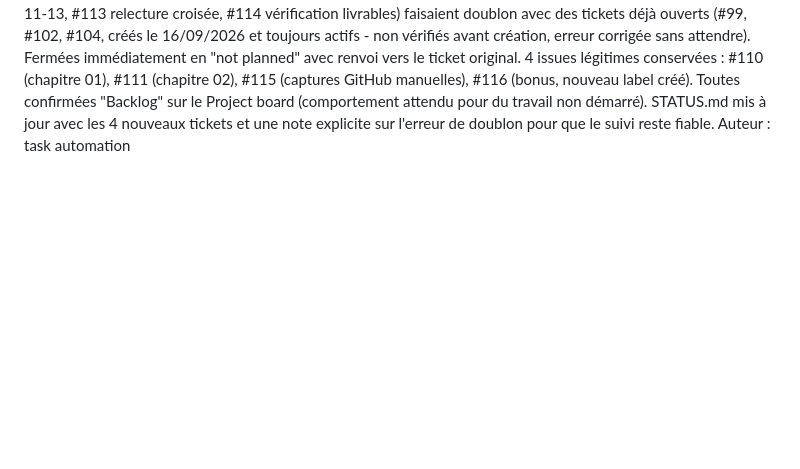
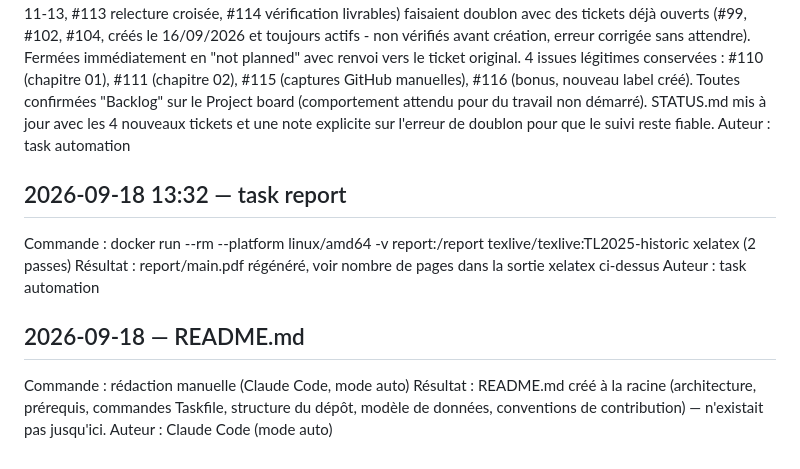
Before and after one commit to PaulPerigault/bigdata-ai-jobs-market, a Markdown page: JOURNAL.md, the part around the change. GitHub-like rendering; blank space fills up the shorter version.

```diff
--- a/JOURNAL.md
+++ b/JOURNAL.md
@@ -349,3 +349,13 @@ GitHub manuelles), #116 (bonus, nouveau label créé). Toutes confirmées
 démarré). STATUS.md mis à jour avec les 4 nouveaux tickets et une note
 explicite sur l'erreur de doublon pour que le suivi reste fiable.
 Auteur : task automation
+
+## 2026-09-18 13:32 — task report
+Commande : docker run --rm --platform linux/amd64 -v report:/report texlive/texlive:TL2025-historic xelatex (2 passes)
+Résultat : report/main.pdf régénéré, voir nombre de pages dans la sortie xelatex ci-dessus
+Auteur : task automation
+
+## 2026-09-18 — README.md
+Commande : rédaction manuelle (Claude Code, mode auto)
+Résultat : README.md créé à la racine (architecture, prérequis, commandes Taskfile, structure du dépôt, modèle de données, conventions de contribution) — n'existait pas jusqu'ici.
+Auteur : Claude Code (mode auto)
```
Also changed, not shown: README.md (added, +116 -0 lines).
